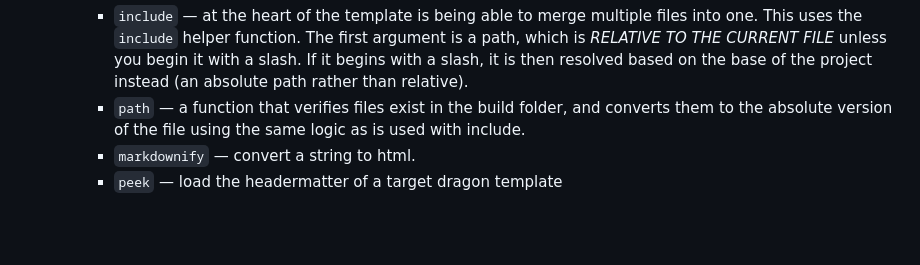
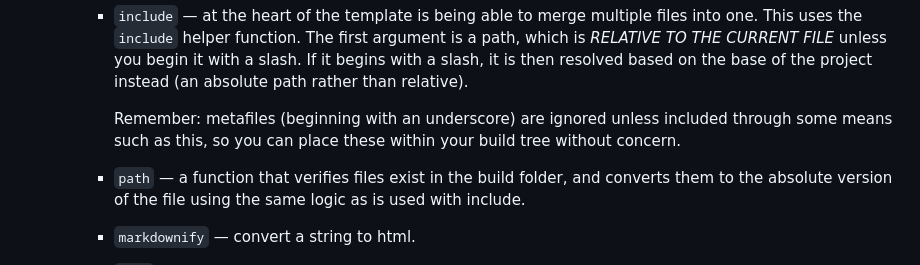
Before and after one commit to srevenant/dragon, a Markdown page: docs/using.md, the part around the change. GitHub-like rendering; blank space fills up the shorter version.

```diff
--- a/docs/using.md
+++ b/docs/using.md
@@ -86,6 +86,10 @@ See also: [Example](../example/)
         is a path, which is _RELATIVE TO THE CURRENT FILE_ unless you begin it
         with a slash. If it begins with a slash, it is then resolved based on
         the base of the project instead (an absolute path rather than relative).
+
+        Remember: metafiles (beginning with an underscore) are ignored unless
+        included through some means such as this, so you can place these within
+        your build tree without concern.
       - `path` — a function that verifies files exist in the build folder, and
         converts them to the absolute version of the file using the same logic
         as is used with include.
```
